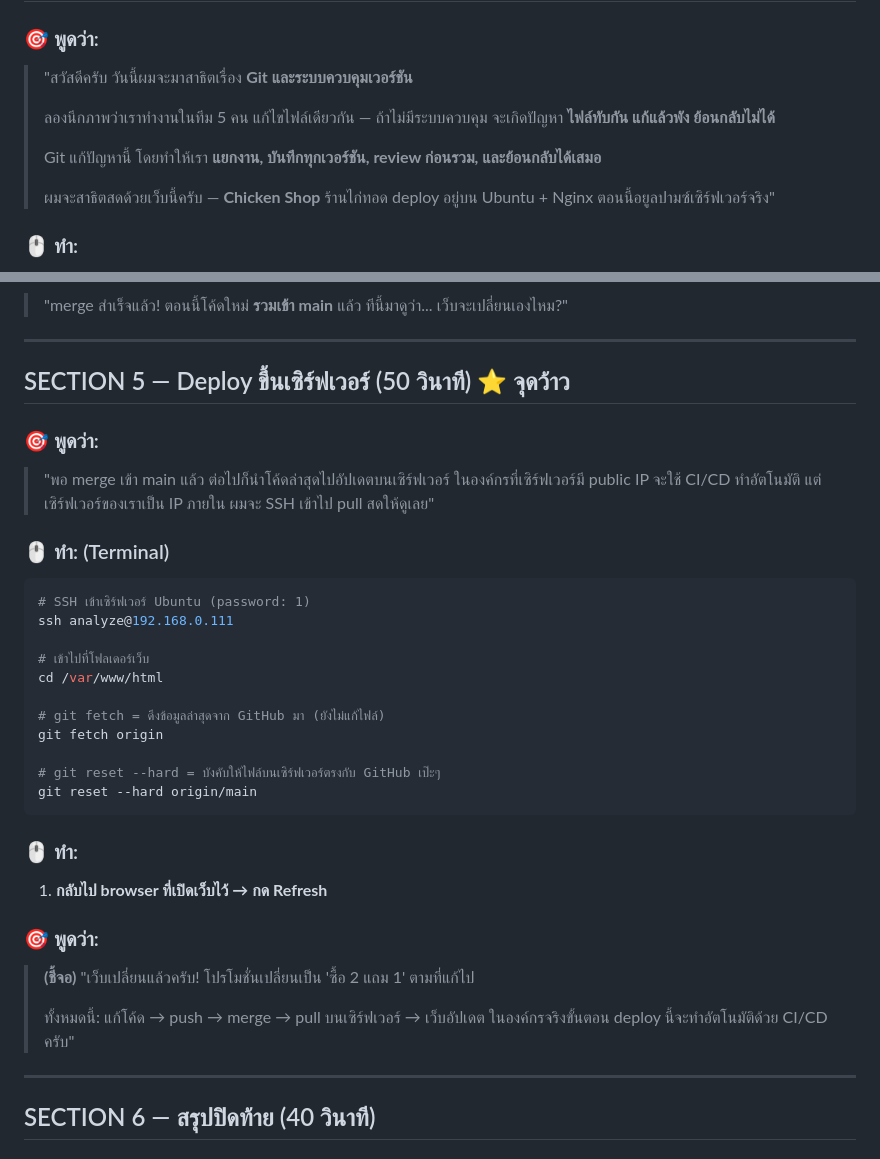
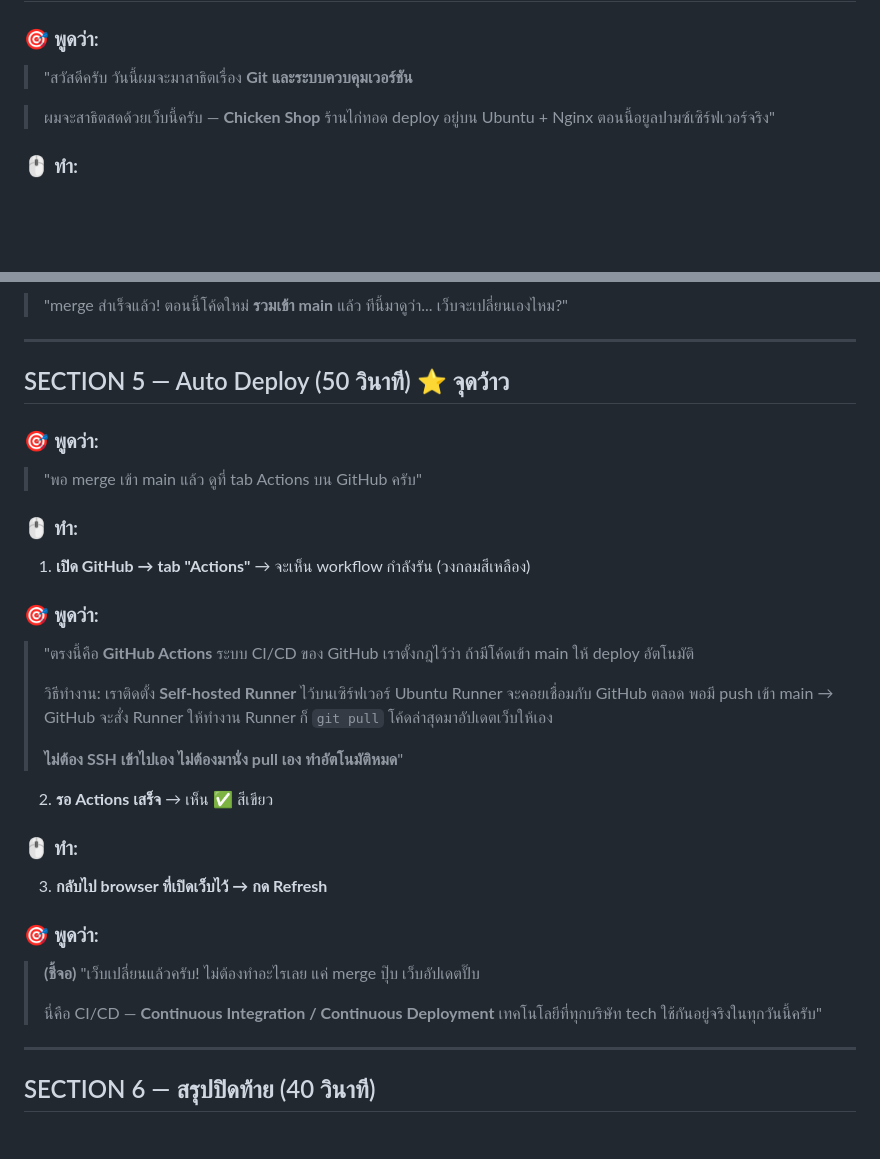
Before and after one commit to poomiput/chicken-Shop, a Markdown page: PRESENTATION_5MIN.md, 2 parts joined by grey strips. GitHub-like rendering; blank space fills up the shorter version.

Commit message:
ปรับปรุงสคริปต์นำเสนอ:

````diff
--- a/PRESENTATION_5MIN.md
+++ b/PRESENTATION_5MIN.md
@@ -24,12 +24,7 @@
 ### 🎯 พูดว่า:
 
 > "สวัสดีครับ วันนี้ผมจะมาสาธิตเรื่อง **Git และระบบควบคุมเวอร์ชัน**
->
-> ลองนึกภาพว่าเราทำงานในทีม 5 คน แก้ไขไฟล์เดียวกัน —
-> ถ้าไม่มีระบบควบคุม จะเกิดปัญหา **ไฟล์ทับกัน แก้แล้วพัง ย้อนกลับไม่ได้**
->
-> Git แก้ปัญหานี้ โดยทำให้เรา **แยกงาน, บันทึกทุกเวอร์ชัน, review ก่อนรวม, และย้อนกลับได้เสมอ**
->
+
 > ผมจะสาธิตสดด้วยเว็บนี้ครับ — **Chicken Shop** ร้านไก่ทอด
 > deploy อยู่บน Ubuntu + Nginx ตอนนี้อยูลปามซ์เซิร์ฟเวอร์จริง"
 
@@ -138,40 +133,40 @@ git push origin feature/update-promotion
 
 ---
 
-## SECTION 5 — Deploy ขึ้นเซิร์ฟเวอร์ (50 วินาที) ⭐ จุดว้าว
+## SECTION 5 — Auto Deploy (50 วินาที) ⭐ จุดว้าว
 
 ### 🎯 พูดว่า:
 
-> "พอ merge เข้า main แล้ว ต่อไปก็นำโค้ดล่าสุดไปอัปเดตบนเซิร์ฟเวอร์
-> ในองค์กรที่เซิร์ฟเวอร์มี public IP จะใช้ CI/CD ทำอัตโนมัติ
-> แต่เซิร์ฟเวอร์ของเราเป็น IP ภายใน ผมจะ SSH เข้าไป pull สดให้ดูเลย"
-
-### 🖱 ทำ: (Terminal)
-
-```bash
-# SSH เข้าเซิร์ฟเวอร์ Ubuntu (password: 1)
-ssh analyze@192.168.0.111
-
-# เข้าไปที่โฟลเดอร์เว็บ
-cd /var/www/html
-
-# git fetch = ดึงข้อมูลล่าสุดจาก GitHub มา (ยังไม่แก้ไฟล์)
-git fetch origin
-
-# git reset --hard = บังคับให้ไฟล์บนเซิร์ฟเวอร์ตรงกับ GitHub เป๊ะๆ
-git reset --hard origin/main
-```
+> "พอ merge เข้า main แล้ว ดูที่ tab Actions บน GitHub ครับ"
 
 ### 🖱 ทำ:
 
-1. **กลับไป browser ที่เปิดเว็บไว้ → กด Refresh**
+1. **เปิด GitHub → tab "Actions"** → จะเห็น workflow กำลังรัน (วงกลมสีเหลือง)
 
 ### 🎯 พูดว่า:
 
-> **(ชี้จอ)** "เว็บเปลี่ยนแล้วครับ! โปรโมชั่นเปลี่ยนเป็น 'ซื้อ 2 แถม 1' ตามที่แก้ไป
+> "ตรงนี้คือ **GitHub Actions** ระบบ CI/CD ของ GitHub
+> เราตั้งกฎไว้ว่า ถ้ามีโค้ดเข้า main ให้ deploy อัตโนมัติ
 >
-> ทั้งหมดนี้: แก้โค้ด → push → merge → pull บนเซิร์ฟเวอร์ → เว็บอัปเดต
-> ในองค์กรจริงขั้นตอน deploy นี้จะทำอัตโนมัติด้วย CI/CD ครับ"
+> วิธีทำงาน: เราติดตั้ง **Self-hosted Runner** ไว้บนเซิร์ฟเวอร์ Ubuntu
+> Runner จะคอยเชื่อมกับ GitHub ตลอด
+> พอมี push เข้า main → GitHub จะสั่ง Runner ให้ทำงาน
+> Runner ก็ `git pull` โค้ดล่าสุดมาอัปเดตเว็บให้เอง
+>
+> **ไม่ต้อง SSH เข้าไปเอง ไม่ต้องมานั่ง pull เอง ทำอัตโนมัติหมด**"
+
+2. **รอ Actions เสร็จ** → เห็น ✅ สีเขียว
+
+### 🖱 ทำ:
+
+3. **กลับไป browser ที่เปิดเว็บไว้ → กด Refresh**
+
+### 🎯 พูดว่า:
+
+> **(ชี้จอ)** "เว็บเปลี่ยนแล้วครับ! ไม่ต้องทำอะไรเลย แค่ merge ปุ๊บ เว็บอัปเดตปั๊บ
+>
+> นี่คือ CI/CD — **Continuous Integration / Continuous Deployment**
+> เทคโนโลยีที่ทุกบริษัท tech ใช้กันอยู่จริงในทุกวันนี้ครับ"
 
 ---
 
````
